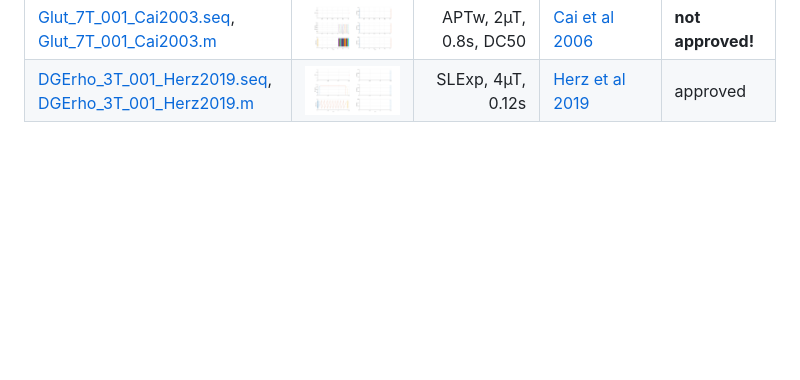
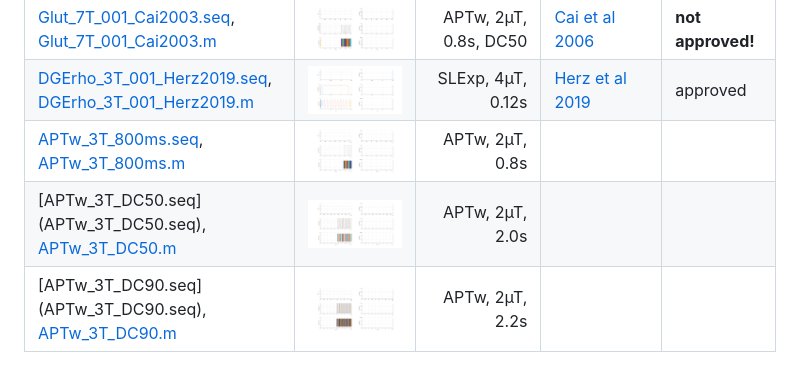
Before and after one commit to kherz/pulseq-cest, a Markdown page: cest-seq-library/Readme.md, the part around the change. Rendered like a GitHub page; pictures changed too: cest-seq-library/APTw_3T_800ms.png (added), cest-seq-library/APTw_3T_DC50.png (added), cest-seq-library/APTw_3T_DC90.png (added); blank space fills up the shorter version.

Commit message:
Added APTw protocols

```diff
--- a/cest-seq-library/Readme.md
+++ b/cest-seq-library/Readme.md
@@ -6,3 +6,6 @@
 | [DGE_7T_001_Xu2019.seq](DGE_7T_001_Xu2019.seq),<br>[DGE_7T_001_Xu2019.m](DGE_7T_001_Xu2019.m)                 | <img src="DGE_7T_001_Xu2019.png" width="300"/>        | APTw, 2µT, 0.8s, DC50     | [Xu et al 2019](doi:...)| **not approved!** |
 | [Glut_7T_001_Cai2003.seq](Glut_7T_001_Cai2003.seq),<br>[Glut_7T_001_Cai2003.m](Glut_7T_001_Cai2003.m)         | <img src="Glut_7T_001_Cai2003.png" width="300"/>      | APTw, 2µT, 0.8s, DC50     | [Cai et al 2006](doi:...)| **not approved!** |
 | [DGErho_3T_001_Herz2019.seq](DGErho_3T_001_Herz2019.seq),<br>[DGErho_3T_001_Herz2019.m](DGErho_3T_001_Herz2019.m)         | <img src="DGErho_3T_001_Herz2019.png" width="300"/>      | SLExp, 4µT, 0.12s    | [Herz et al 2019](https://doi.org/10.1002/mrm.27857)| approved |
+| [APTw_3T_800ms.seq](APTw_3T_800ms.seq), <br>[APTw_3T_800ms.m](APTw_3T_800ms.m)  | <img src="APTw_3T_800ms.png" width="300"/>  | APTw, 2µT, 0.8s    | | |
+  [APTw_3T_DC50.seq] (APTw_3T_DC50.seq),  <br>[APTw_3T_DC50.m](APTw_3T_DC50.m)    | <img src="APTw_3T_DC50.png" width="300"/>   | APTw, 2µT, 2.0s    | | |
+  [APTw_3T_DC90.seq] (APTw_3T_DC90.seq),  <br>[APTw_3T_DC90.m](APTw_3T_DC90.m)    | <img src="APTw_3T_DC90.png" width="300"/>   | APTw, 2µT, 2.2s    | | |
```
Also changed, not shown: 6 other files.
